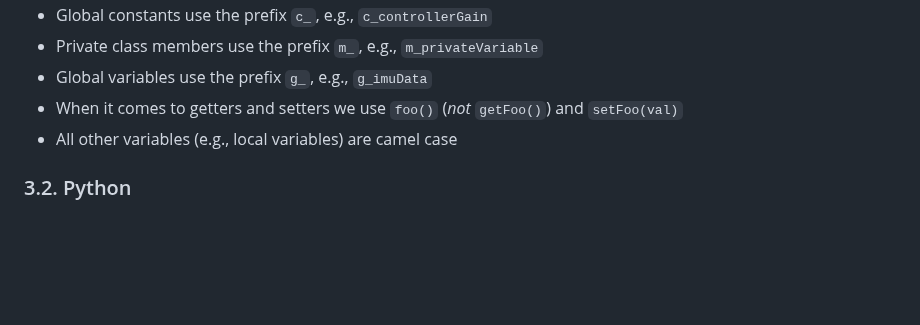
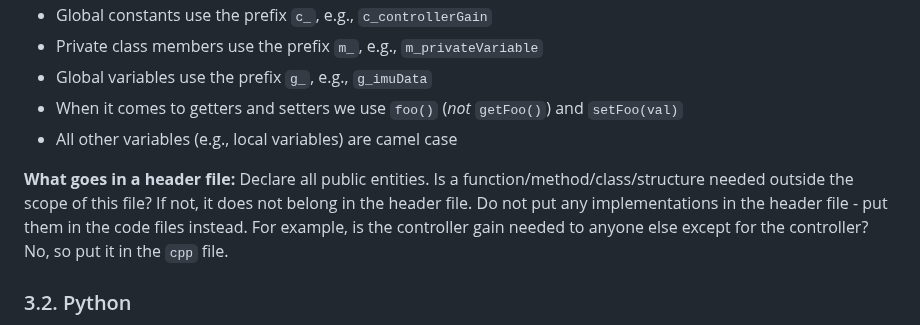
Before and after one commit to QUB-ASL/bzzz, a Markdown page: CONTRIBUTING.md, the part around the change. GitHub-like rendering; blank space fills up the shorter version.

Commit message:
Clarification regarding header files

```diff
--- a/CONTRIBUTING.md
+++ b/CONTRIBUTING.md
@@ -91,6 +91,8 @@ Bzzz's C++ naming convention is as follows:
 - When it comes to getters and setters we use `foo()` (_not_ `getFoo()`) and `setFoo(val)`
 - All other variables (e.g., local variables) are camel case
 
+**What goes in a header file:** Declare all public entities. Is a function/method/class/structure needed outside the scope of this file? If not, it does not belong in the header file. Do not put any implementations in the header file - put them in the code files instead. For example, is the controller gain needed to anyone else except for the controller? No, so put it in the `cpp` file.
+
 ### 3.2. Python
 
 - Just follow [PEP8](https://peps.python.org/pep-0008/)
```
